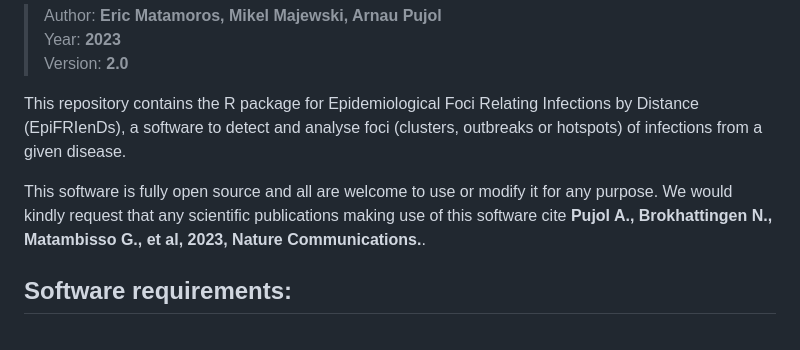
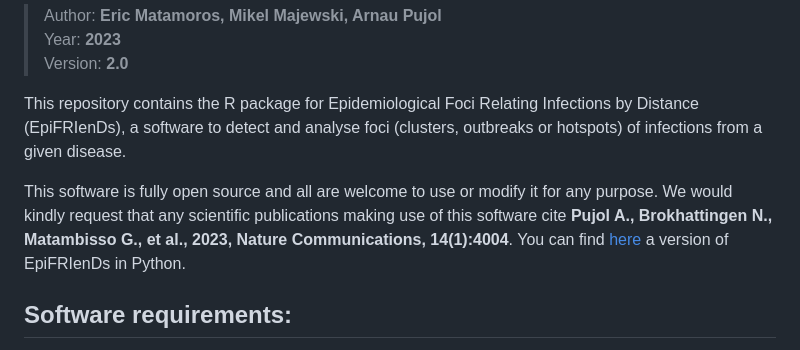
Before and after one commit to arnaupujol/repifriends, a Markdown page: README.md, the part around the change. GitHub-like rendering.

```diff
--- a/README.md
+++ b/README.md
@@ -6,7 +6,8 @@
 
 This repository contains the R package for Epidemiological Foci Relating Infections by Distance (EpiFRIenDs), a software to detect and analyse foci (clusters, outbreaks or hotspots) of infections from a given disease.
 
-This software is fully open source and all are welcome to use or modify it for any purpose. We would kindly request that any scientific publications making use of this software cite **Pujol A., Brokhattingen N., Matambisso G., et al, 2023, Nature Communications.**.
+This software is fully open source and all are welcome to use or modify it for any purpose. We would kindly request that any scientific publications making use of this software cite **Pujol A., Brokhattingen N., Matambisso G., et al., 2023, Nature Communications, 14(1):4004**. You can find
+[here](https://github.com/arnaupujol/epifriends) a version of EpiFRIenDs in Python.
 
 Software requirements:
 ----------------------
```
